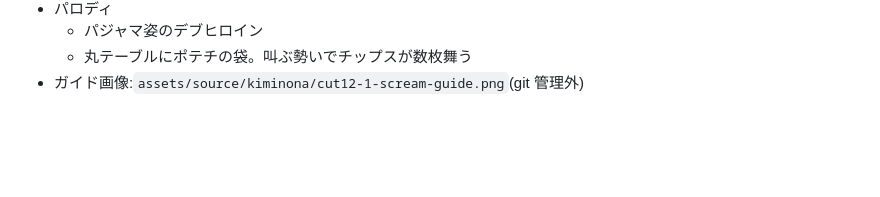
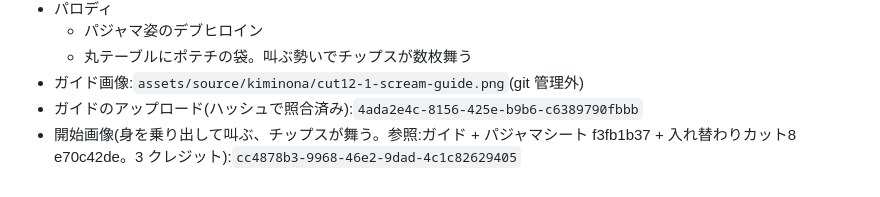
Before and after one commit to jaruj7434-wq/-, a Markdown page: prompts/kiminona-parody/cut12-discovery.md, the part around the change. GitHub-like rendering; blank space fills up the shorter version.

Commit message:
cut12: カット1の開始画像を記録
Co-Authored-By: Claude Opus 5.5 <noreply@anthropic.com>
Claude-Session: https://claude.ai/code/session_016kBWZKsyqjCAKE5ammfRW8

```diff
--- a/prompts/kiminona-parody/cut12-discovery.md
+++ b/prompts/kiminona-parody/cut12-discovery.md
@@ -49,3 +49,5 @@
   - パジャマ姿のデブヒロイン
   - 丸テーブルにポテチの袋。叫ぶ勢いでチップスが数枚舞う
 - ガイド画像:`assets/source/kiminona/cut12-1-scream-guide.png`(git 管理外)
+- ガイドのアップロード(ハッシュで照合済み):`4ada2e4c-8156-425e-b9b6-c6389790fbbb`
+- 開始画像(身を乗り出して叫ぶ、チップスが舞う。参照:ガイド + パジャマシート f3fb1b37 + 入れ替わりカット8 e70c42de。3 クレジット):`cc4878b3-9968-46e2-9dad-4c1c82629405`
```
